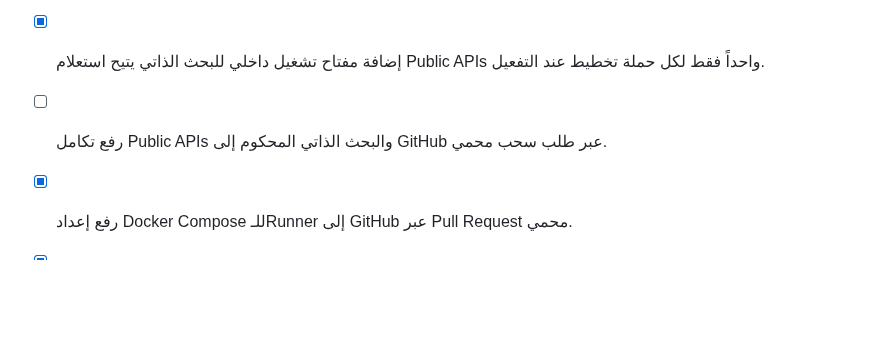
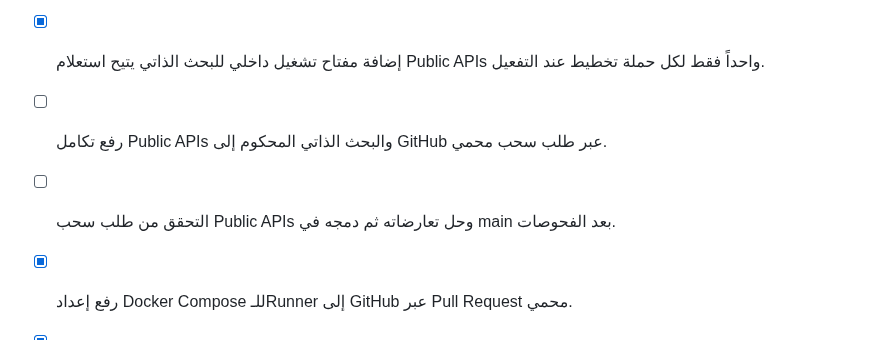
Before and after one commit to feraslion/agent-command-hub, a Markdown page: todo.md, the part around the change. Rendered like a GitHub page; blank space fills up the shorter version.

Commit message:
chore: track public APIs pull request merge

```diff
--- a/todo.md
+++ b/todo.md
@@ -312,6 +312,7 @@
 - [x] إضافة خيار ذاتي محكوم للوكلاء للبحث، مع تعطيل افتراضي وسجل تدقيق قبل كل استدعاء خارجي.
 - [x] إضافة مفتاح تشغيل داخلي للبحث الذاتي يتيح استعلام Public APIs واحداً فقط لكل حملة تخطيط عند التفعيل.
 - [ ] رفع تكامل Public APIs والبحث الذاتي المحكوم إلى GitHub عبر طلب سحب محمي.
+- [ ] التحقق من طلب سحب Public APIs وحل تعارضاته ثم دمجه في main بعد الفحوصات.
 - [x] رفع إعداد Docker Compose للـRunner إلى GitHub عبر Pull Request محمي.
 - [x] إعادة أساس فرق Docker Compose على أحدث main في GitHub قبل إنشاء طلب السحب.
 - [ ] إعداد توقيع Android إنتاجي عبر keystore محفوظ في أسرار آمنة قبل أي توزيع خارجي.
```
